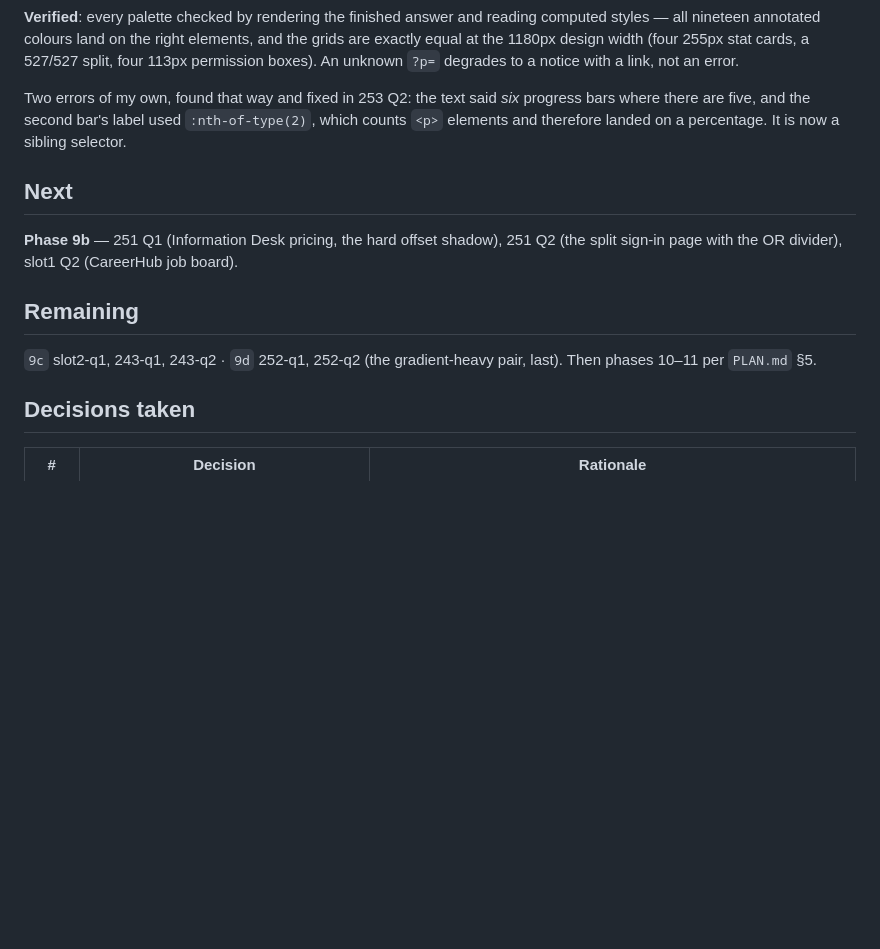
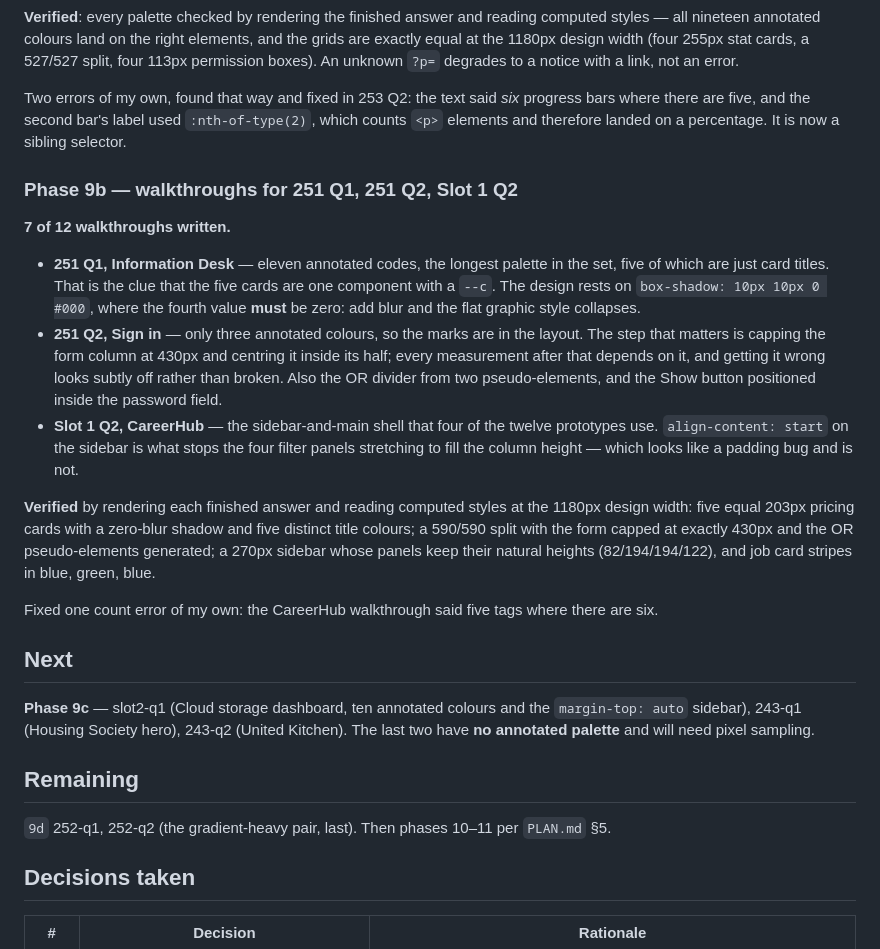
Before and after one commit to meteorboyF/Web-Prep, a Markdown page: PROGRESS.md, the part around the change. Drawn GitHub-style; blank space fills up the shorter version.

Commit message:
docs: record batch 9b
Co-Authored-By: Claude Opus 5 <noreply@anthropic.com>

```diff
--- a/PROGRESS.md
+++ b/PROGRESS.md
@@ -376,15 +376,39 @@ Two errors of my own, found that way and fixed in 253 Q2: the text said *six* pr
 where there are five, and the second bar's label used `:nth-of-type(2)`, which counts `<p>`
 elements and therefore landed on a percentage. It is now a sibling selector.
 
+### Phase 9b — walkthroughs for 251 Q1, 251 Q2, Slot 1 Q2
+**7 of 12 walkthroughs written.**
+
+- **251 Q1, Information Desk** — eleven annotated codes, the longest palette in the set,
+  five of which are just card titles. That is the clue that the five cards are one component
+  with a `--c`. The design rests on `box-shadow: 10px 10px 0 #000`, where the fourth value
+  **must** be zero: add blur and the flat graphic style collapses.
+- **251 Q2, Sign in** — only three annotated colours, so the marks are in the layout. The
+  step that matters is capping the form column at 430px and centring it inside its half;
+  every measurement after that depends on it, and getting it wrong looks subtly off rather
+  than broken. Also the OR divider from two pseudo-elements, and the Show button positioned
+  inside the password field.
+- **Slot 1 Q2, CareerHub** — the sidebar-and-main shell that four of the twelve prototypes
+  use. `align-content: start` on the sidebar is what stops the four filter panels stretching
+  to fill the column height — which looks like a padding bug and is not.
+
+**Verified** by rendering each finished answer and reading computed styles at the 1180px
+design width: five equal 203px pricing cards with a zero-blur shadow and five distinct title
+colours; a 590/590 split with the form capped at exactly 430px and the OR pseudo-elements
+generated; a 270px sidebar whose panels keep their natural heights (82/194/194/122), and job
+card stripes in blue, green, blue.
+
+Fixed one count error of my own: the CareerHub walkthrough said five tags where there are six.
+
 ## Next
 
-**Phase 9b** — 251 Q1 (Information Desk pricing, the hard offset shadow), 251 Q2 (the
-split sign-in page with the OR divider), slot1 Q2 (CareerHub job board).
+**Phase 9c** — slot2-q1 (Cloud storage dashboard, ten annotated colours and the
+`margin-top: auto` sidebar), 243-q1 (Housing Society hero), 243-q2 (United Kitchen). The
+last two have **no annotated palette** and will need pixel sampling.
 
 ## Remaining
 
-`9c` slot2-q1, 243-q1, 243-q2 · `9d` 252-q1, 252-q2 (the gradient-heavy pair, last).
-Then phases 10–11 per `PLAN.md` §5.
+`9d` 252-q1, 252-q2 (the gradient-heavy pair, last). Then phases 10–11 per `PLAN.md` §5.
 
 ## Decisions taken
 
```
